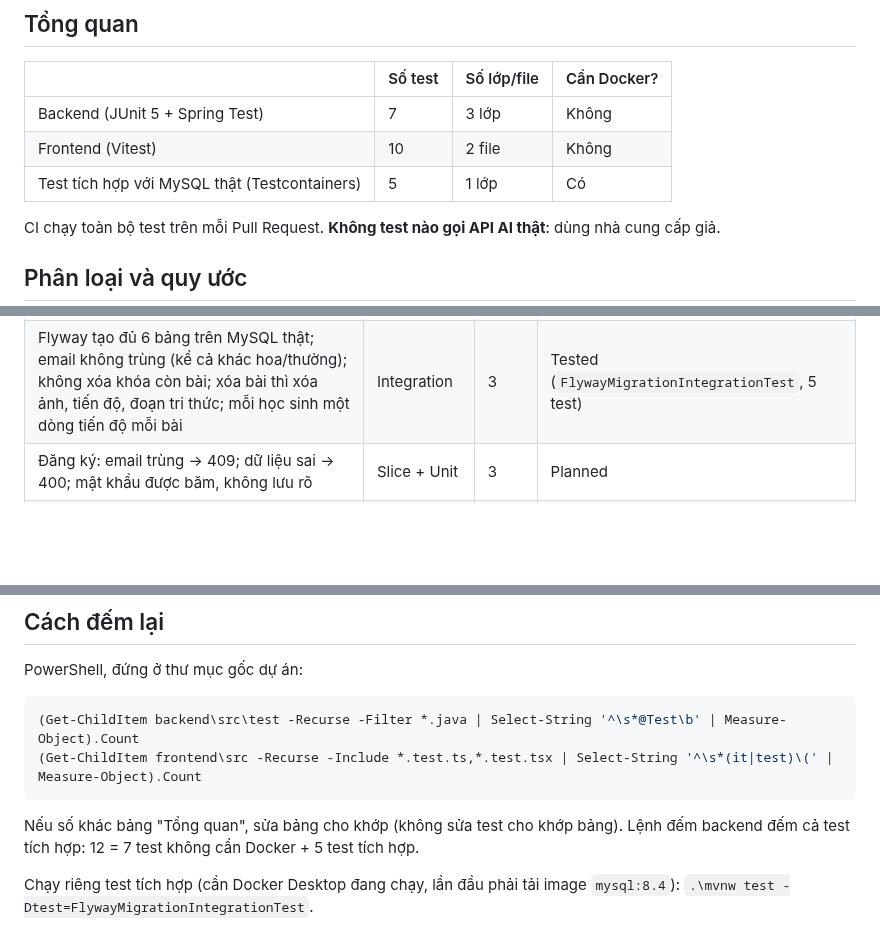
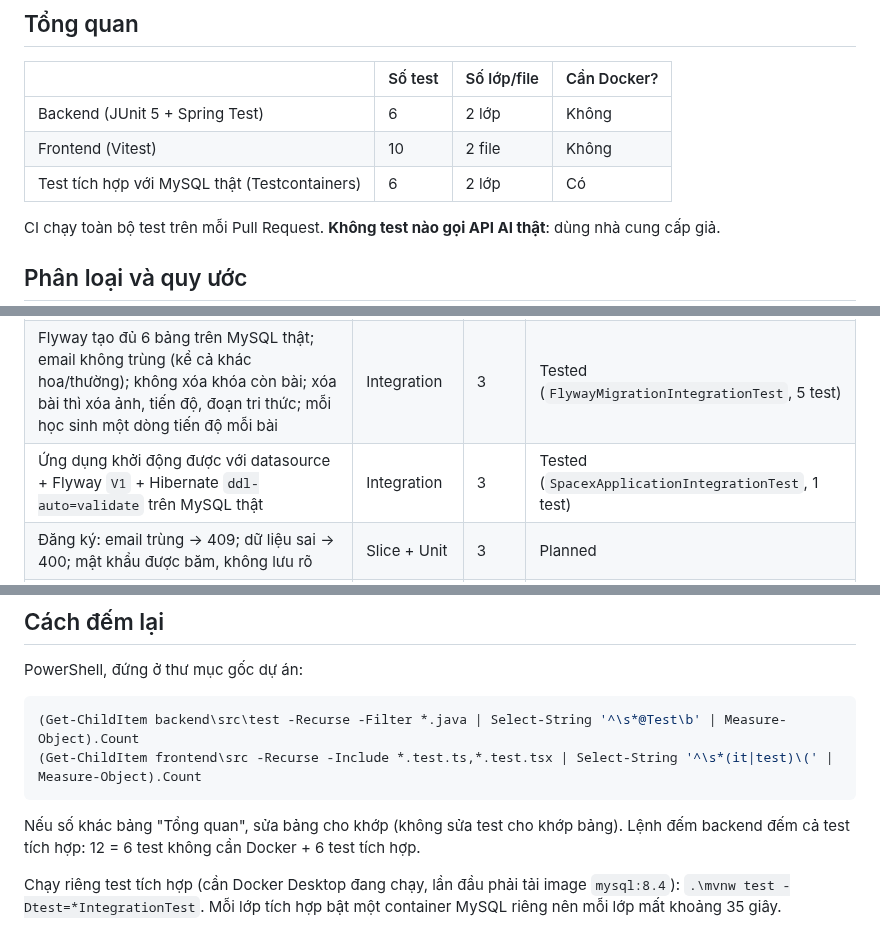
Before and after one commit to hannm2004/Space-X, a Markdown page: docs/TESTING.md, 3 parts joined by grey strips. GitHub-like rendering; blank space fills up the shorter version.

````diff
--- a/docs/TESTING.md
+++ b/docs/TESTING.md
@@ -6,9 +6,9 @@ Cập nhật: 2026-10-25 (đếm bằng lệnh ở mục "Cách đếm lại").
 
 | | Số test | Số lớp/file | Cần Docker? |
 |---|---|---|---|
-| Backend (JUnit 5 + Spring Test) | 7 | 3 lớp | Không |
+| Backend (JUnit 5 + Spring Test) | 6 | 2 lớp | Không |
 | Frontend (Vitest) | 10 | 2 file | Không |
-| Test tích hợp với MySQL thật (Testcontainers) | 5 | 1 lớp | Có |
+| Test tích hợp với MySQL thật (Testcontainers) | 6 | 2 lớp | Có |
 
 CI chạy toàn bộ test trên mỗi Pull Request. **Không test nào gọi API AI thật**: dùng nhà cung cấp giả.
 
@@ -32,6 +32,7 @@ Mỗi dòng phải có test thật trước khi tuần đó được coi là xon
 | Gọi `/api/health` ở frontend: thành công, lỗi HTTP, JSON sai dạng, mất kết nối | Unit (frontend) | 2 | Tested (`fetchHealth`); component `HealthStatus` chưa có test |
 | Lỗi trả `problem+json`: 404, 405 và lỗi bất ngờ (500) không lộ stack trace hay nội dung exception | Slice | 3 | Tested |
 | Flyway tạo đủ 6 bảng trên MySQL thật; email không trùng (kể cả khác hoa/thường); không xóa khóa còn bài; xóa bài thì xóa ảnh, tiến độ, đoạn tri thức; mỗi học sinh một dòng tiến độ mỗi bài | Integration | 3 | Tested (`FlywayMigrationIntegrationTest`, 5 test) |
+| Ứng dụng khởi động được với datasource + Flyway `V1` + Hibernate `ddl-auto=validate` trên MySQL thật | Integration | 3 | Tested (`SpacexApplicationIntegrationTest`, 1 test) |
 | Đăng ký: email trùng → 409; dữ liệu sai → 400; mật khẩu được băm, không lưu rõ | Slice + Unit | 3 | Planned |
 | Đăng nhập: sai mật khẩu → 401; tài khoản bị khóa → 403 | Integration | 3 | Planned |
 | Phân quyền: chưa đăng nhập → 401; Học sinh gọi API Admin → 403 (kể cả lỗi phân quyền ném từ trong controller phải ra 403, không phải 500) | Slice | 3 | Planned |
@@ -76,6 +77,6 @@ PowerShell, đứng ở thư mục gốc dự án:
 (Get-ChildItem frontend\src -Recurse -Include *.test.ts,*.test.tsx | Select-String '^\s*(it|test)\(' | Measure-Object).Count
 ```
 
-Nếu số khác bảng "Tổng quan", sửa bảng cho khớp (không sửa test cho khớp bảng). Lệnh đếm backend đếm cả test tích hợp: 12 = 7 test không cần Docker + 5 test tích hợp.
+Nếu số khác bảng "Tổng quan", sửa bảng cho khớp (không sửa test cho khớp bảng). Lệnh đếm backend đếm cả test tích hợp: 12 = 6 test không cần Docker + 6 test tích hợp.
 
-Chạy riêng test tích hợp (cần Docker Desktop đang chạy, lần đầu phải tải image `mysql:8.4`): `.\mvnw test -Dtest=FlywayMigrationIntegrationTest`.
+Chạy riêng test tích hợp (cần Docker Desktop đang chạy, lần đầu phải tải image `mysql:8.4`): `.\mvnw test -Dtest=*IntegrationTest`. Mỗi lớp tích hợp bật một container MySQL riêng nên mỗi lớp mất khoảng 35 giây.
````
Also changed, not shown: README.md (+5 -2 lines).
